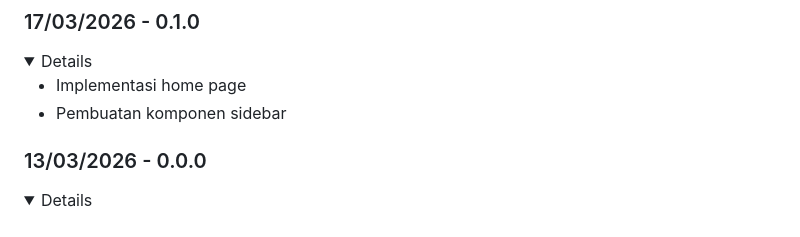
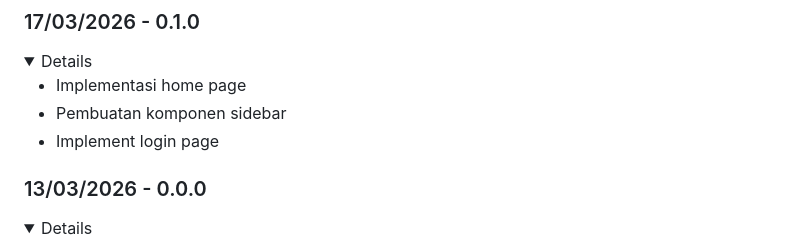
Before and after one commit to Banditov/XI-TKJ-3_PWL_Kelompok-8, a Markdown page: README.md, the part around the change. Drawn GitHub-style; folded sections open.

Commit message:
feat: Updated readme

```diff
--- a/README.md
+++ b/README.md
@@ -361,6 +361,7 @@ Distributed under the Unlicense License. See [`LICENSE.txt`](./LICENSE.txt) for
 
    - Implementasi home page
    - Pembuatan komponen sidebar
+   - Implement login page
 </details>
 
 ### 13/03/2026 - 0.0.0
```
